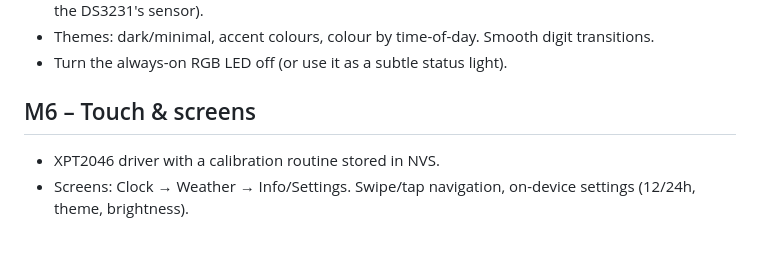
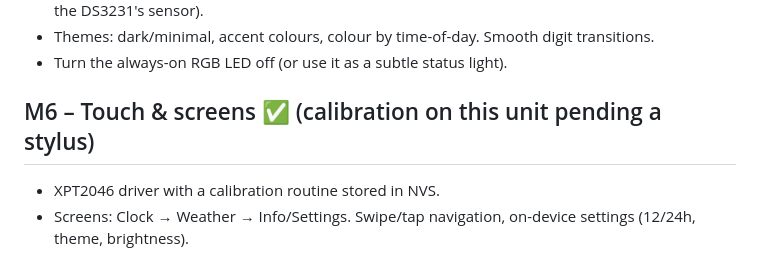
Before and after one commit to Baremetal-Core/chrono-node, a Markdown page: docs/ROADMAP.md, the part around the change. Drawn GitHub-style.

```diff
--- a/docs/ROADMAP.md
+++ b/docs/ROADMAP.md
@@ -53,7 +53,7 @@ speaker GPIO26, touch XPT2046 (CLK25 MOSI32 MISO39 CS33 IRQ36), SD (5/18/19/23).
 - Themes: dark/minimal, accent colours, colour by time-of-day. Smooth digit transitions.
 - Turn the always-on RGB LED off (or use it as a subtle status light).
 
-## M6 – Touch & screens
+## M6 – Touch & screens ✅ (calibration on this unit pending a stylus)
 - XPT2046 driver with a calibration routine stored in NVS.
 - Screens: Clock → Weather → Info/Settings. Swipe/tap navigation, on-device settings (12/24h, theme, brightness).
 
```
Also changed, not shown: README.md (+41 -4 lines), docs/images/clock-12h.png (added), docs/images/screen-info.png (added), docs/images/screen-settings.png (added), 14 other files.
